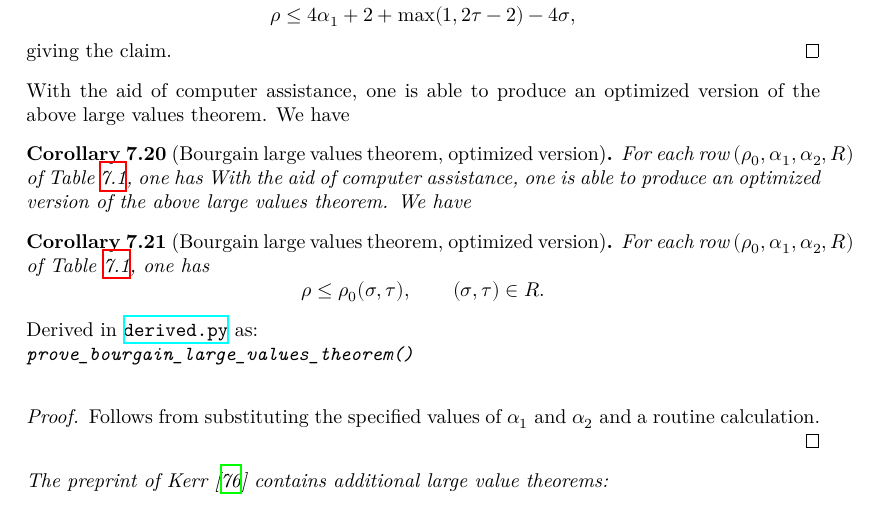
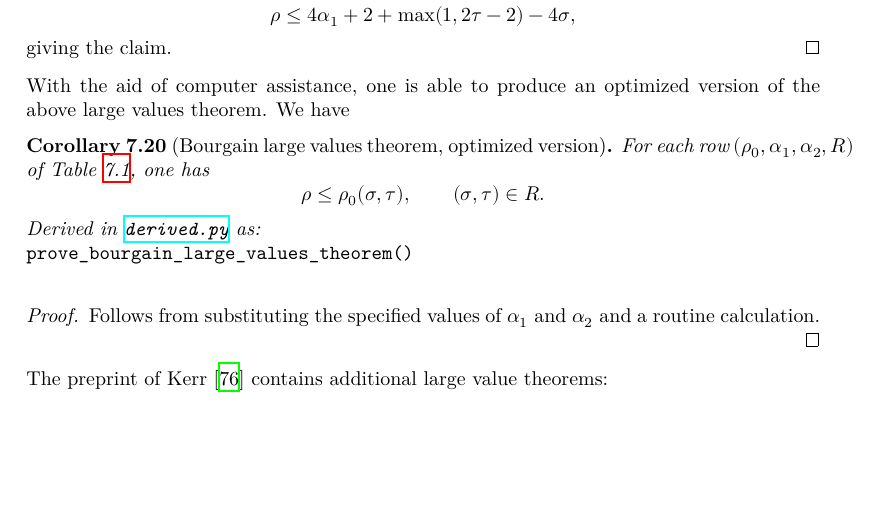
Before and after one commit to teorth/expdb, a LaTeX thesis (blueprint/src/print.tex, which reads blueprint/src/chapter/large_values.tex): part of page 40 of 110, cut so that both start at the same text, the shorter picture padded with empty space. Compiled offline with XeLaTeX.

Commit message:
Remove duplicate line

```diff
--- a/blueprint/src/chapter/large_values.tex
+++ b/blueprint/src/chapter/large_values.tex
@@ -329,9 +329,6 @@ giving the claim.
 With the aid of computer assistance, one is able to produce an optimized version of the above large values theorem. We have
 
 \begin{corollary}[Bourgain large values theorem, optimized version]\label{borg-lv-opt}\uses{lv-def} For each row $(\rho_0, \alpha_1, \alpha_2, R)$ of Table \ref{optimised_bourgain_lve}, one has
-With the aid of computer assistance, one is able to produce an optimized version of the above large values theorem. We have
-
-\begin{corollary}[Bourgain large values theorem, optimized version]\label{borg-lv-opt}\uses{lv-def} For each row $(\rho_0, \alpha_1, \alpha_2, R)$ of Table \ref{optimised_bourgain_lve}, one has
 \[
 \rho \le \rho_0(\sigma, \tau),\qquad (\sigma, \tau) \in R.
 \]
```
